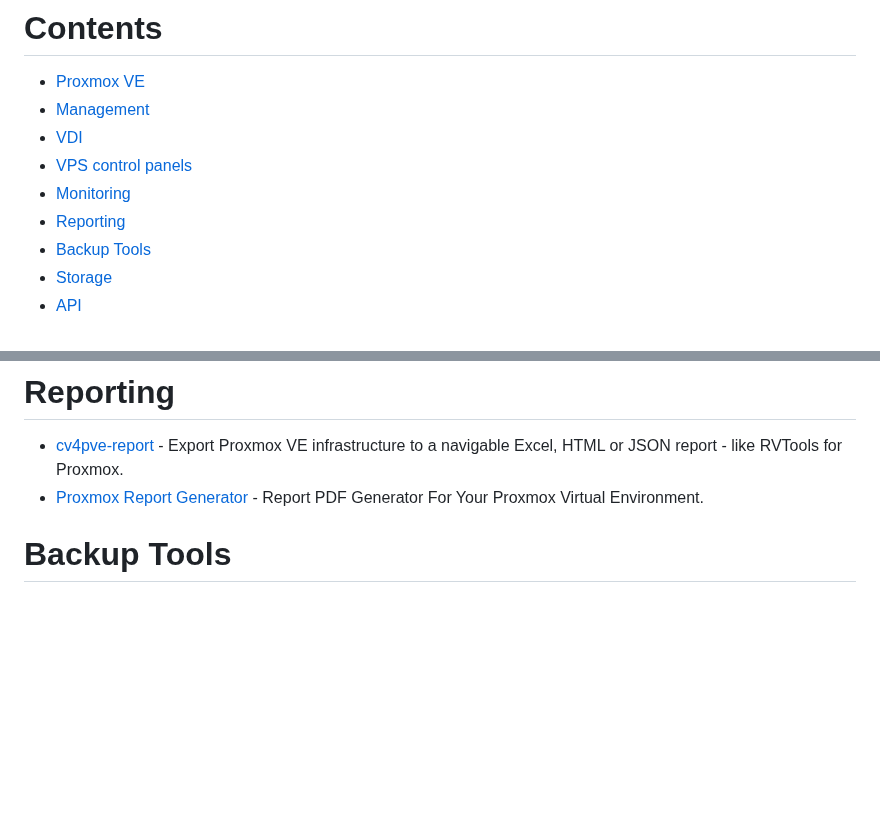
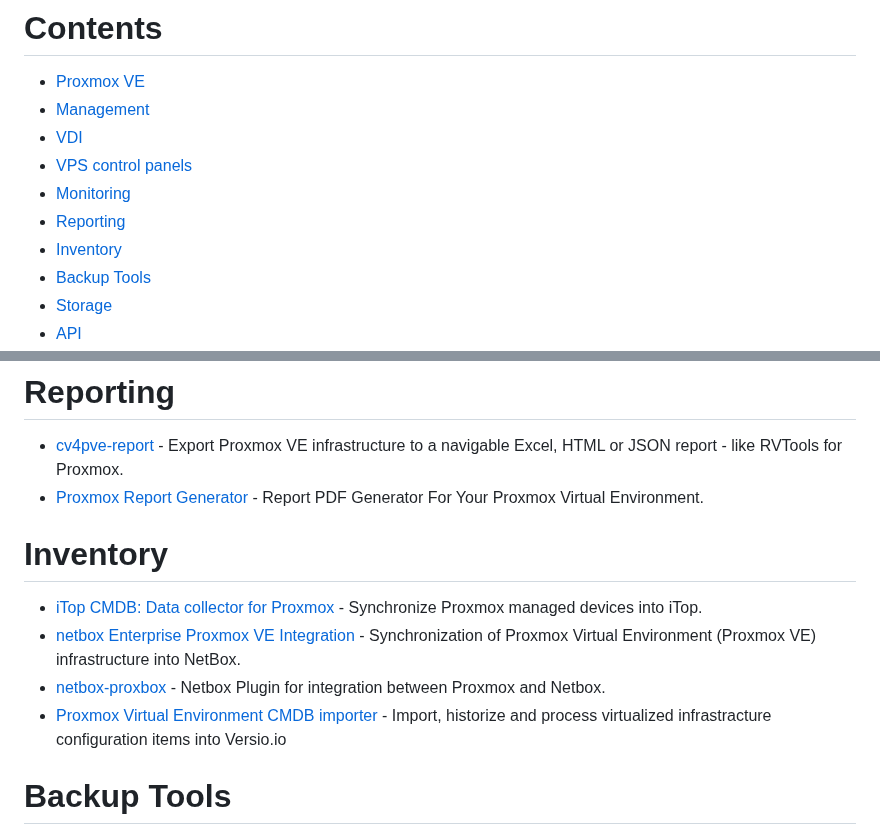
Before and after one commit to alexgoesgit/awesome-proxmox-ve-virtualization, a Markdown page: README.md, 2 parts joined by grey strips. GitHub-like rendering; blank space fills up the shorter version.

Commit message:
Add new category "Inventory".
Tools for Netbox, iTop and Versio.io added

```diff
--- a/README.md
+++ b/README.md
@@ -12,6 +12,7 @@
 * [VPS control panels](#vps-control-panels)
 * [Monitoring](#monitoring)
 * [Reporting](#reporting)
+* [Inventory](#inventory)
 * [Backup Tools](#backup-tools)
 * [Storage](#storage)
 * [API](#api)
@@ -61,6 +62,12 @@
 # Reporting
 - [cv4pve-report](https://github.com/Corsinvest/cv4pve-report) - Export Proxmox VE infrastructure to a navigable Excel, HTML or JSON report - like RVTools for Proxmox.
 - [Proxmox Report Generator](https://github.com/AungThuMyint/ProxmoxReportGenerator) - Report PDF Generator For Your Proxmox Virtual Environment.
+
+# Inventory
+- [iTop CMDB: Data collector for Proxmox](https://www.itophub.io/wiki/page?id=extensions:combodo-proxmox-data-collector) - Synchronize Proxmox managed devices into iTop.
+- [netbox Enterprise Proxmox VE Integration](https://netboxlabs.com/docs/integrations/platform-integrations/proxmox-ve/) - Synchronization of Proxmox Virtual Environment (Proxmox VE) infrastructure into NetBox.
+- [netbox-proxbox](https://www.emersonfelipesp.com/netbox-proxbox) - Netbox Plugin for integration between Proxmox and Netbox.
+- [Proxmox Virtual Environment CMDB importer](https://www.versio.io/en/import-proxmox-cmdb-configuration-item.html) - Import, historize and process virtualized infrastracture configuration items into Versio.io
 
 # Backup Tools
 
```
